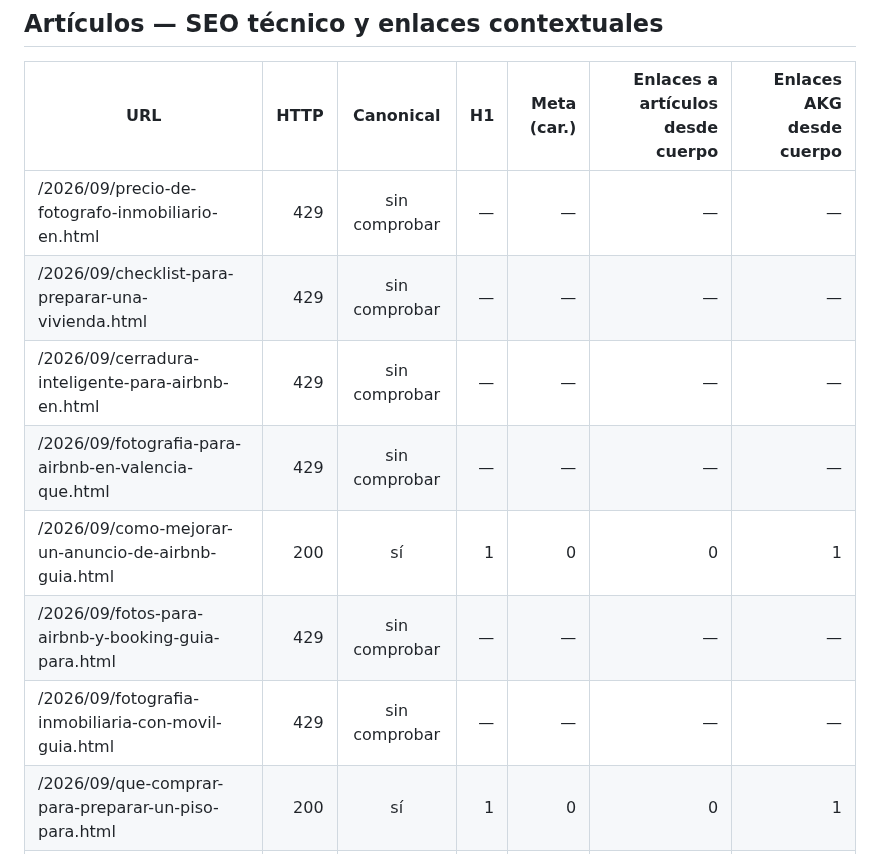
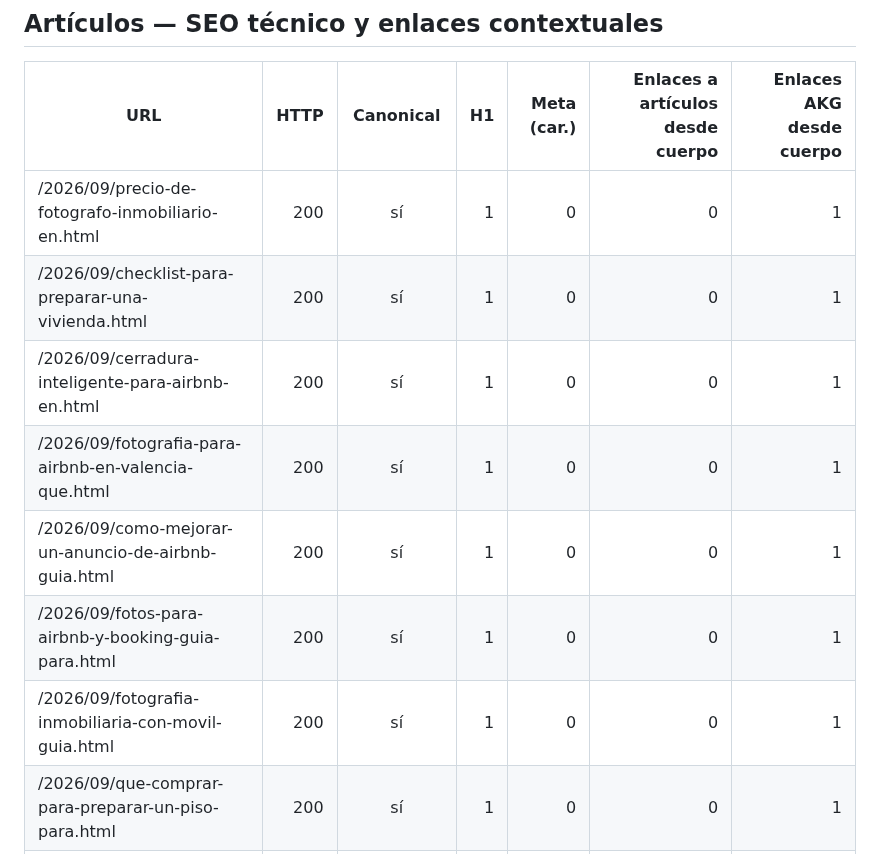
Before and after one commit to andrestruck15-eng/akg-photography, a Markdown page: propietario-practico/seo-ops/LIVE-AUDIT-LATEST.md, the part around one of its changes. Drawn GitHub-style.

```diff
--- a/propietario-practico/seo-ops/LIVE-AUDIT-LATEST.md
+++ b/propietario-practico/seo-ops/LIVE-AUDIT-LATEST.md
@@ -29,13 +29,13 @@ conversiones GA4, ni la apariencia final en pantalla.
 
 | URL | HTTP | Canonical | H1 | Meta (car.) | Enlaces a artículos desde cuerpo | Enlaces AKG desde cuerpo |
 |---|---:|:---:|---:|---:|---:|---:|
-| /2026/09/precio-de-fotografo-inmobiliario-en.html | 429 | sin comprobar | — | — | — | — |
-| /2026/09/checklist-para-preparar-una-vivienda.html | 429 | sin comprobar | — | — | — | — |
-| /2026/09/cerradura-inteligente-para-airbnb-en.html | 429 | sin comprobar | — | — | — | — |
-| /2026/09/fotografia-para-airbnb-en-valencia-que.html | 429 | sin comprobar | — | — | — | — |
+| /2026/09/precio-de-fotografo-inmobiliario-en.html | 200 | sí | 1 | 0 | 0 | 1 |
+| /2026/09/checklist-para-preparar-una-vivienda.html | 200 | sí | 1 | 0 | 0 | 1 |
+| /2026/09/cerradura-inteligente-para-airbnb-en.html | 200 | sí | 1 | 0 | 0 | 1 |
+| /2026/09/fotografia-para-airbnb-en-valencia-que.html | 200 | sí | 1 | 0 | 0 | 1 |
 | /2026/09/como-mejorar-un-anuncio-de-airbnb-guia.html | 200 | sí | 1 | 0 | 0 | 1 |
-| /2026/09/fotos-para-airbnb-y-booking-guia-para.html | 429 | sin comprobar | — | — | — | — |
-| /2026/09/fotografia-inmobiliaria-con-movil-guia.html | 429 | sin comprobar | — | — | — | — |
+| /2026/09/fotos-para-airbnb-y-booking-guia-para.html | 200 | sí | 1 | 0 | 0 | 1 |
+| /2026/09/fotografia-inmobiliaria-con-movil-guia.html | 200 | sí | 1 | 0 | 0 | 1 |
 | /2026/09/que-comprar-para-preparar-un-piso-para.html | 200 | sí | 1 | 0 | 0 | 1 |
 | /2026/09/como-fotografiar-un-apartamento-pequeno.html | 200 | sí | 1 | 0 | 0 | 1 |
 | /2026/09/10-errores-en-fotografia-inmobiliaria.html | 429 | sin comprobar | — | — | — | — |
```
Also changed, not shown: other parts of propietario-practico/seo-ops/LIVE-AUDIT-LATEST.md (+22 -9 lines).
